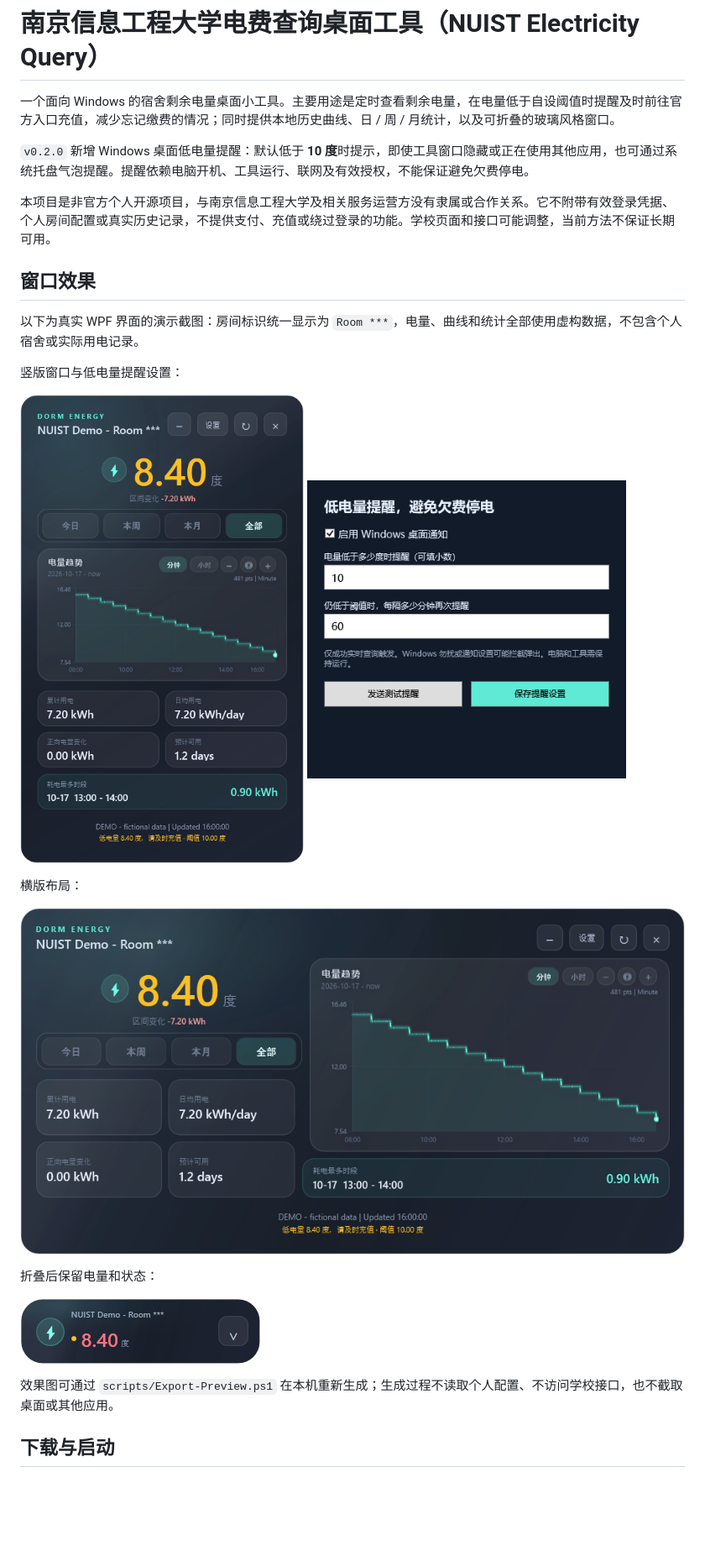
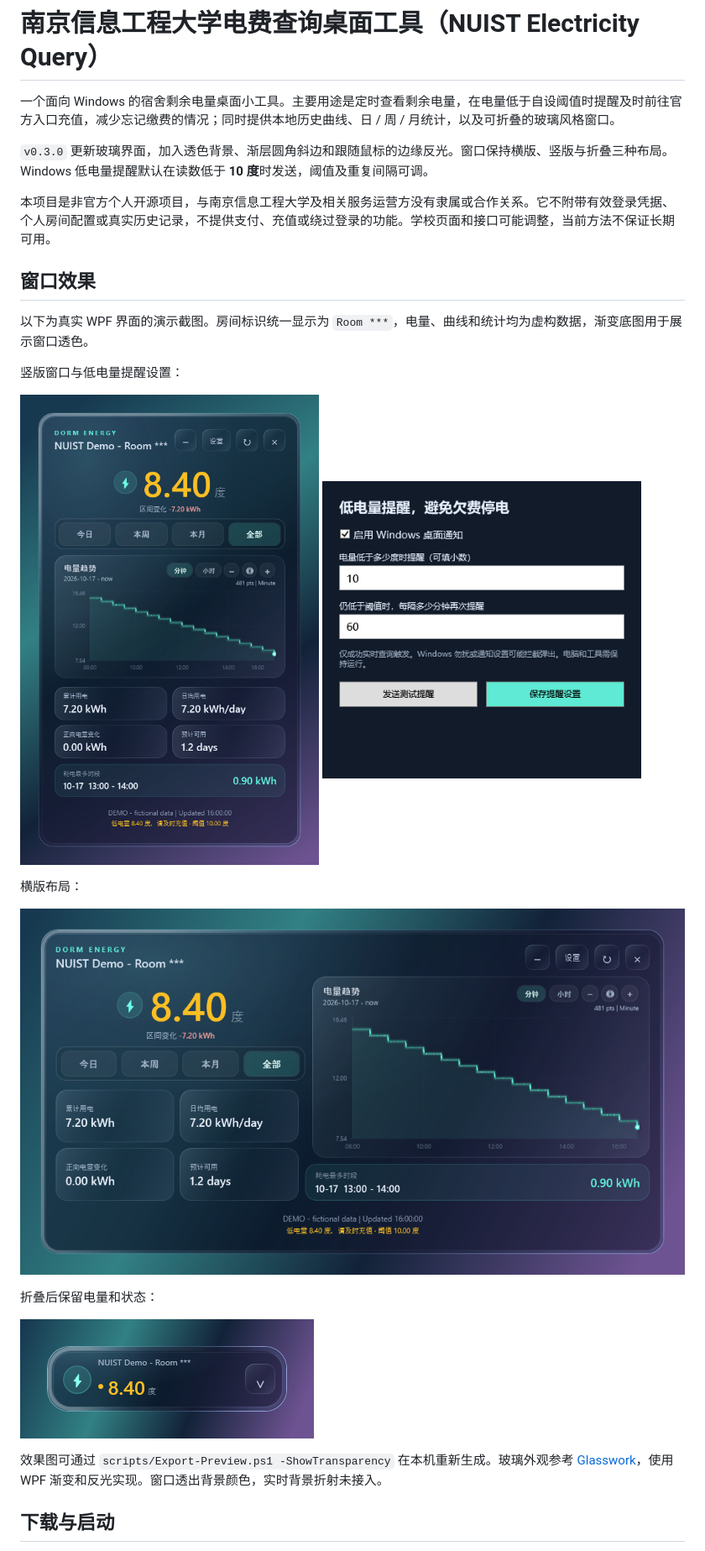
Before and after one commit to YONGZHEHAO/nuist-electricity-query, a Markdown page: README.md, the part around one of its changes. Shown at 84% size. Drawn GitHub-style; pictures changed too: docs/images/desktop-compact.png, docs/images/desktop-landscape.png, docs/images/desktop-portrait.png; blank space fills up the shorter version.

```diff
--- a/README.md
+++ b/README.md
@@ -2,13 +2,13 @@
 
 一个面向 Windows 的宿舍剩余电量桌面小工具。主要用途是定时查看剩余电量，在电量低于自设阈值时提醒及时前往官方入口充值，减少忘记缴费的情况；同时提供本地历史曲线、日 / 周 / 月统计，以及可折叠的玻璃风格窗口。
 
-`v0.2.0` 新增 Windows 桌面低电量提醒：默认低于 **10 度**时提示，即使工具窗口隐藏或正在使用其他应用，也可通过系统托盘气泡提醒。提醒依赖电脑开机、工具运行、联网及有效授权，不能保证避免欠费停电。
+`v0.3.0` 更新玻璃界面，加入透色背景、渐层圆角斜边和跟随鼠标的边缘反光。窗口保持横版、竖版与折叠三种布局。Windows 低电量提醒默认在读数低于 **10 度**时发送，阈值及重复间隔可调。
 
 本项目是非官方个人开源项目，与南京信息工程大学及相关服务运营方没有隶属或合作关系。它不附带有效登录凭据、个人房间配置或真实历史记录，不提供支付、充值或绕过登录的功能。学校页面和接口可能调整，当前方法不保证长期可用。
 
 ## 窗口效果
 
-以下为真实 WPF 界面的演示截图：房间标识统一显示为 `Room ***`，电量、曲线和统计全部使用虚构数据，不包含个人宿舍或实际用电记录。
+以下为真实 WPF 界面的演示截图。房间标识统一显示为 `Room ***`，电量、曲线和统计均为虚构数据，渐变底图用于展示窗口透色。
 
 竖版窗口与低电量提醒设置：
 
@@ -25,7 +25,7 @@
 
 ![房间号打码的折叠电量胶囊](docs/images/desktop-compact.png)
 
-效果图可通过 `scripts/Export-Preview.ps1` 在本机重新生成；生成过程不读取个人配置、不访问学校接口，也不截取桌面或其他应用。
+效果图可通过 `scripts/Export-Preview.ps1 -ShowTransparency` 在本机重新生成。玻璃外观参考 [Glasswork](https://github.com/kubai087/glasswork)，使用 WPF 渐变和反光实现。窗口透出背景颜色，实时背景折射未接入。
 
 ## 下载与启动
 
```
Also changed, not shown: other parts of README.md (+1 -1 lines), CHANGELOG.md (+7 -0 lines), 4 other files.
